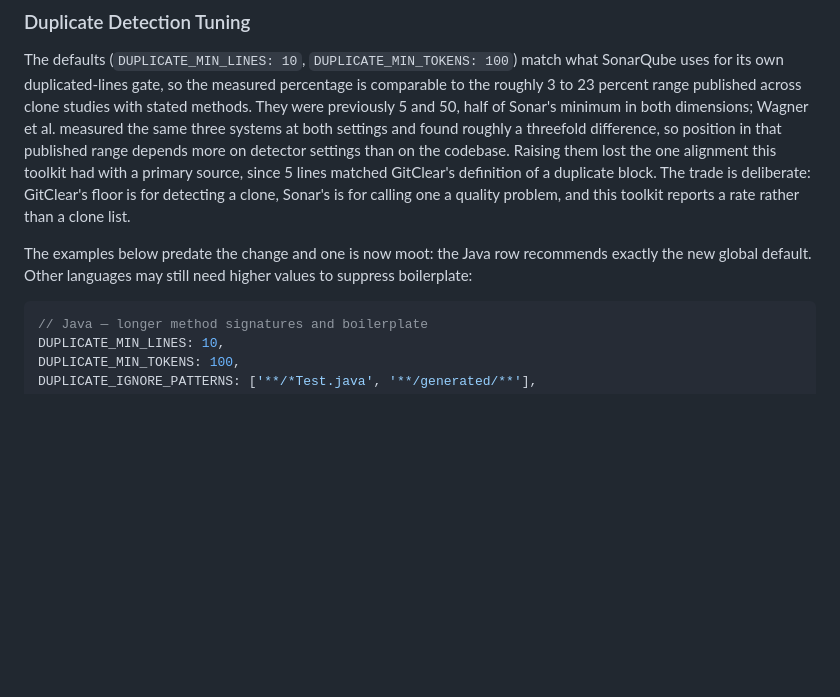
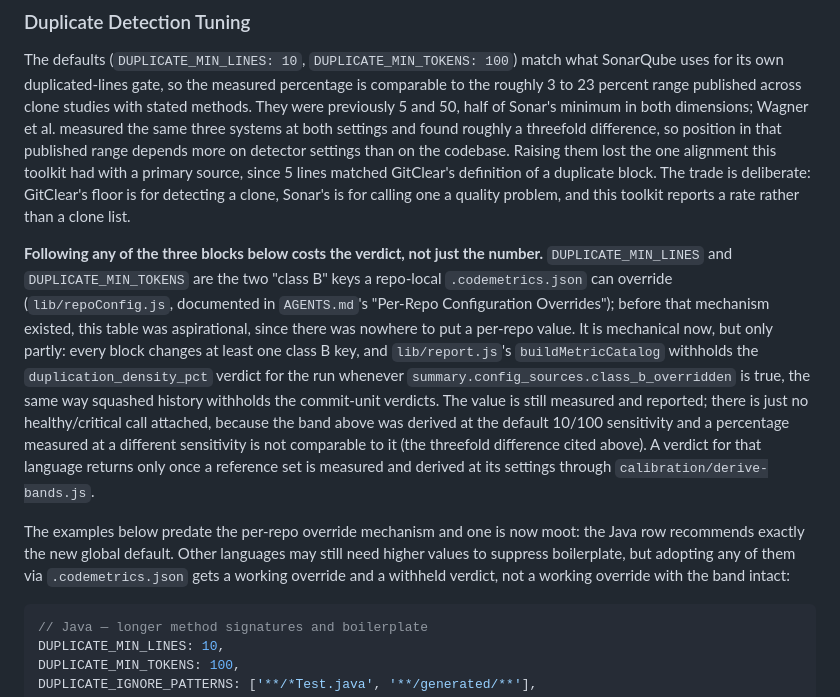
Before and after one commit to stride-nyc/code-quality-metrics, a Markdown page: CLAUDE.md, the part around the change. Rendered like a GitHub page; blank space fills up the shorter version.

Commit message:
docs: note that class B duplicate-tuning overrides withhold the verdict
The Duplicate Detection Tuning table's Java/Python/Go blocks all change
DUPLICATE_MIN_LINES and/or DUPLICATE_MIN_TOKENS, the two class B keys a
repo-local .codemetrics.json can now override (code-quality-metrics-wcj).
Following the table gets a working override but leaves
duplication_density_pct withheld for that run, per lib/report.js's
buildMetricCatalog and summary.config_sources.class_b_overridden. Say
that in the table instead of implying the band travels with the override.

Refs: code-quality-metrics-keg

````diff
--- a/CLAUDE.md
+++ b/CLAUDE.md
@@ -151,7 +151,9 @@ Test file detection uses patterns for JS, Python, Go, Java, and C#. Extend `TEST
 
 The defaults (`DUPLICATE_MIN_LINES: 10`, `DUPLICATE_MIN_TOKENS: 100`) match what SonarQube uses for its own duplicated-lines gate, so the measured percentage is comparable to the roughly 3 to 23 percent range published across clone studies with stated methods. They were previously 5 and 50, half of Sonar's minimum in both dimensions; Wagner et al. measured the same three systems at both settings and found roughly a threefold difference, so position in that published range depends more on detector settings than on the codebase. Raising them lost the one alignment this toolkit had with a primary source, since 5 lines matched GitClear's definition of a duplicate block. The trade is deliberate: GitClear's floor is for detecting a clone, Sonar's is for calling one a quality problem, and this toolkit reports a rate rather than a clone list.
 
-The examples below predate the change and one is now moot: the Java row recommends exactly the new global default. Other languages may still need higher values to suppress boilerplate:
+**Following any of the three blocks below costs the verdict, not just the number.** `DUPLICATE_MIN_LINES` and `DUPLICATE_MIN_TOKENS` are the two "class B" keys a repo-local `.codemetrics.json` can override (`lib/repoConfig.js`, documented in `AGENTS.md`'s "Per-Repo Configuration Overrides"); before that mechanism existed, this table was aspirational, since there was nowhere to put a per-repo value. It is mechanical now, but only partly: every block changes at least one class B key, and `lib/report.js`'s `buildMetricCatalog` withholds the `duplication_density_pct` verdict for the run whenever `summary.config_sources.class_b_overridden` is true, the same way squashed history withholds the commit-unit verdicts. The value is still measured and reported; there is just no healthy/critical call attached, because the band above was derived at the default 10/100 sensitivity and a percentage measured at a different sensitivity is not comparable to it (the threefold difference cited above). A verdict for that language returns only once a reference set is measured and derived at its settings through `calibration/derive-bands.js`.
+
+The examples below predate the per-repo override mechanism and one is now moot: the Java row recommends exactly the new global default. Other languages may still need higher values to suppress boilerplate, but adopting any of them via `.codemetrics.json` gets a working override and a withheld verdict, not a working override with the band intact:
 
 ```js
 // Java — longer method signatures and boilerplate
````
